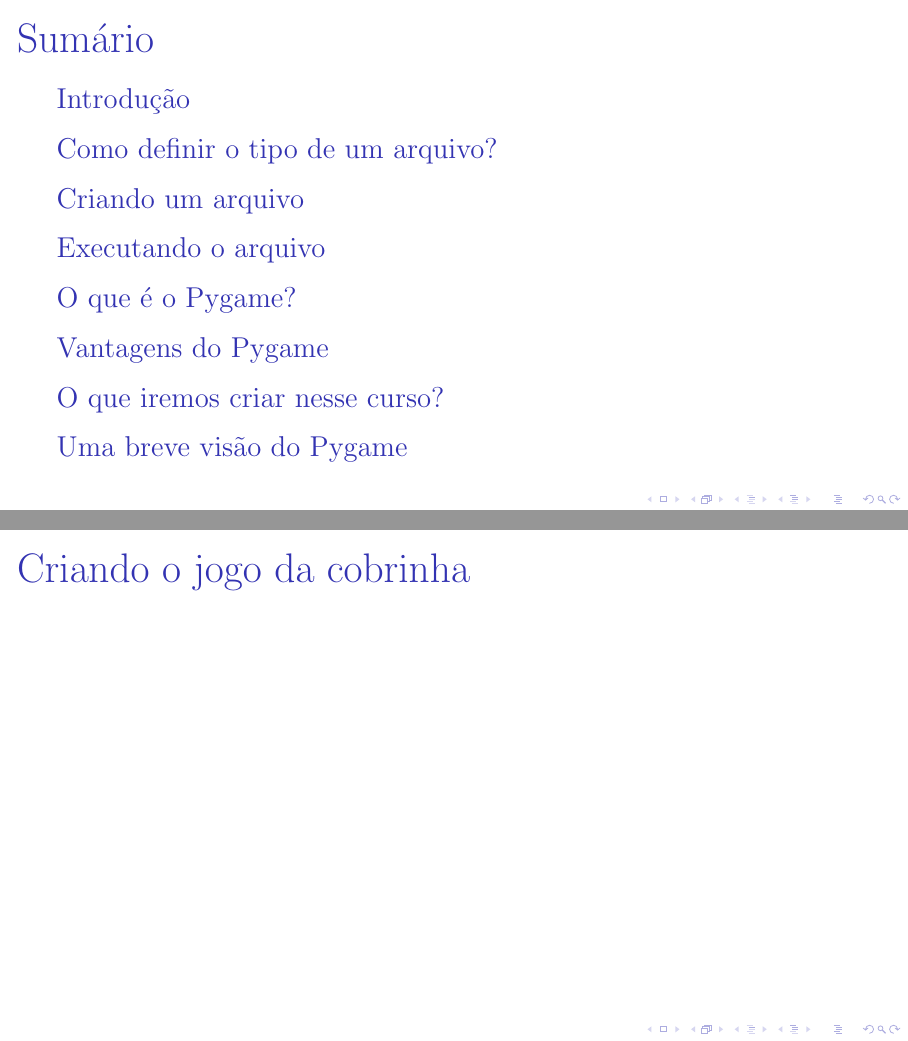
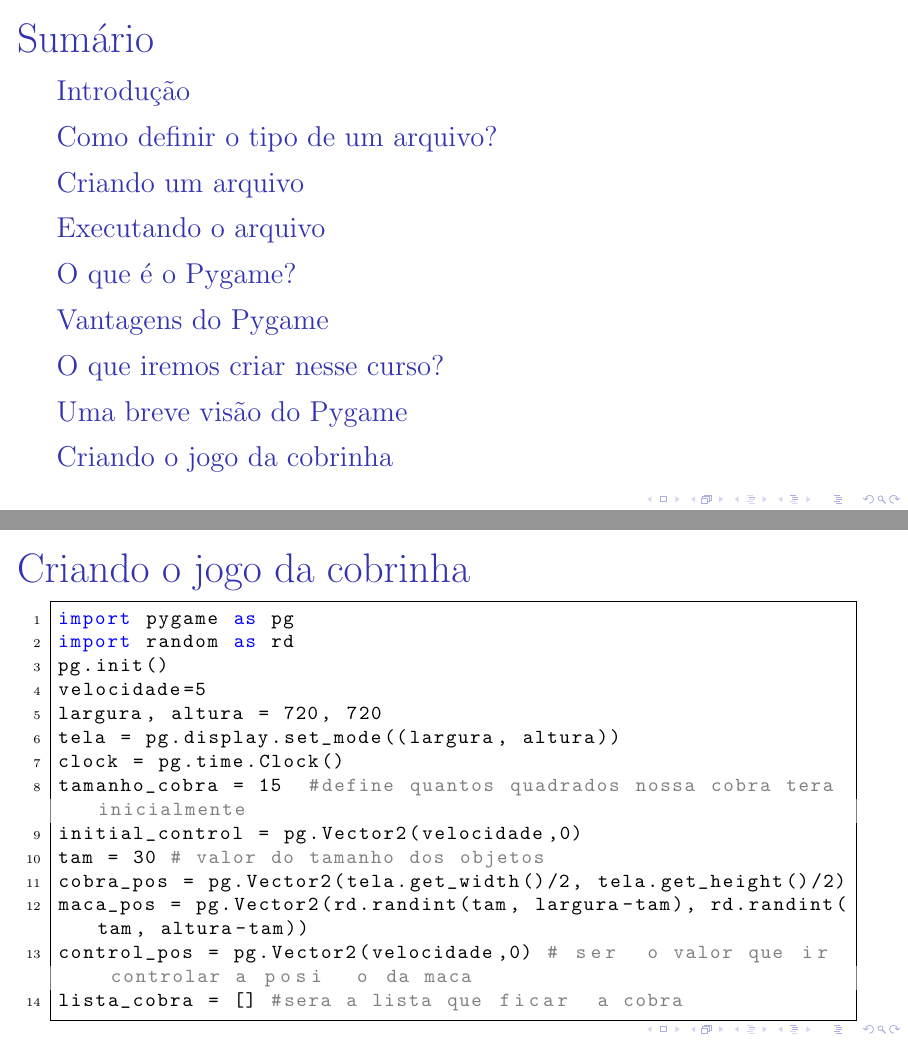
Before and after one commit to CaioRangelNunes/Pygame, LaTeX slides (Downloads/Python para Todos/Slides-Tutorial VSCode/tutorialVSCode.tex): pages 2 and 18 of 18, joined at a grey line. The pictures show the PDF file Downloads/Python para Todos/Slides-Tutorial VSCode/tutorialVSCode.pdf that the author committed with the source.

Commit message:
Atualização

```diff
--- a/Downloads/Python para Todos/Slides-Tutorial VSCode/tutorialVSCode.tex
+++ b/Downloads/Python para Todos/Slides-Tutorial VSCode/tutorialVSCode.tex
@@ -245,8 +245,24 @@
 	\end{frame}
 
 	\section{Criando o jogo da cobrinha}
-	\begin{frame}{Criando o jogo da cobrinha}
+	\begin{frame}[fragile]{Criando o jogo da cobrinha}
 
+		\begin{lstlisting}
+import pygame as pg
+import random as rd
+pg.init()
+velocidade=5
+largura, altura = 720, 720
+tela = pg.display.set_mode((largura, altura))
+clock = pg.time.Clock()
+tamanho_cobra = 15  #define quantos quadrados nossa cobra tera inicialmente
+initial_control = pg.Vector2(velocidade,0)
+tam = 30 # valor do tamanho dos objetos
+cobra_pos = pg.Vector2(tela.get_width()/2, tela.get_height()/2)
+maca_pos = pg.Vector2(rd.randint(tam, largura-tam), rd.randint(tam, altura-tam))
+control_pos = pg.Vector2(velocidade,0) # será o valor que irá controlar a posição da maca
+lista_cobra = [] #sera a lista que ficará a cobra
+		\end{lstlisting}
 
 	\end{frame}
 
```
Also changed, not shown: Downloads/Python para Todos/Slides-Tutorial VSCode/tutorialVSCode.pdf, 3 other files.
